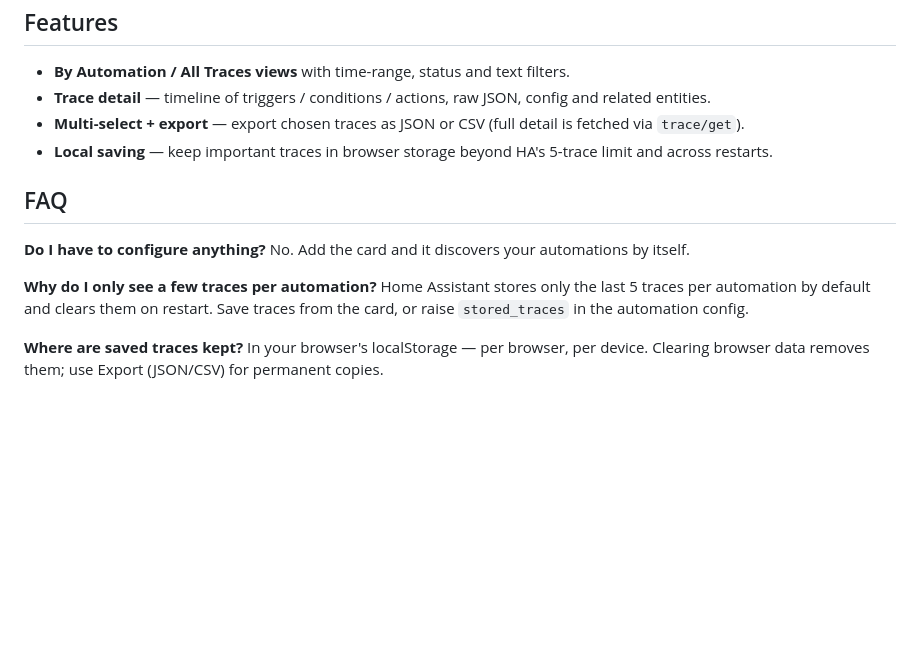
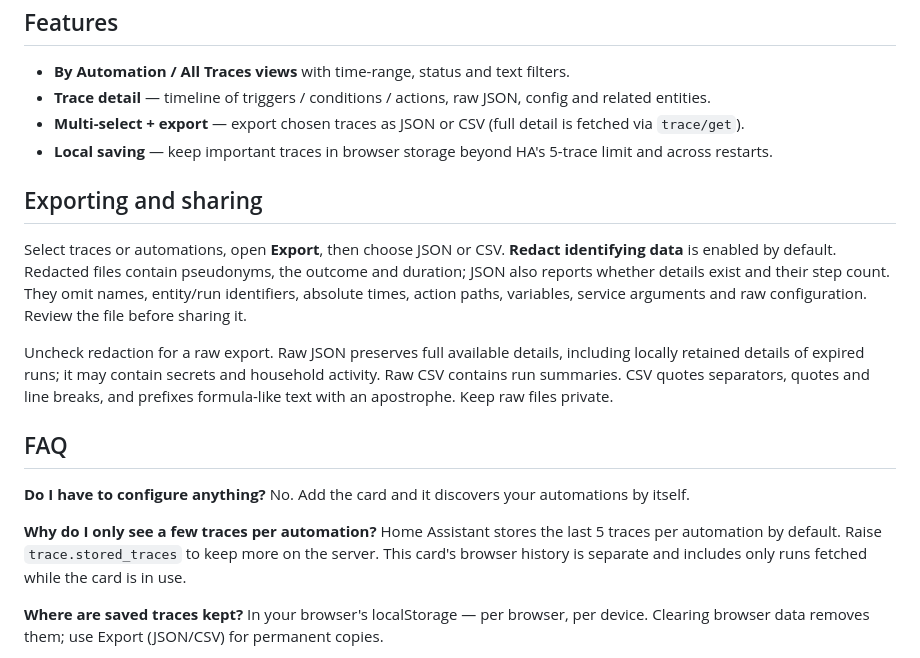
Before and after one commit to MacSiem/ha-trace-viewer, a Markdown page: README.md, the part around one of its changes. Rendered like a GitHub page; blank space fills up the shorter version.

```diff
--- a/README.md
+++ b/README.md
@@ -71,15 +79,30 @@ That's it — no options are required.
 - **Local saving** — keep important traces in browser storage beyond HA's
   5-trace limit and across restarts.
 
+## Exporting and sharing
+
+Select traces or automations, open **Export**, then choose JSON or CSV.
+**Redact identifying data** is enabled by default. Redacted files contain
+pseudonyms, the outcome and duration; JSON also reports whether details exist
+and their step count. They omit names, entity/run identifiers, absolute times,
+action paths, variables, service arguments and raw configuration. Review the
+file before sharing it.
+
+Uncheck redaction for a raw export. Raw JSON preserves full available details,
+including locally retained details of expired runs; it may contain secrets and
+household activity. Raw CSV contains run summaries. CSV quotes separators,
+quotes and line breaks, and prefixes formula-like text with an apostrophe.
+Keep raw files private.
+
 ## FAQ
 
 **Do I have to configure anything?**
 No. Add the card and it discovers your automations by itself.
 
 **Why do I only see a few traces per automation?**
-Home Assistant stores only the last 5 traces per automation by default and
-clears them on restart. Save traces from the card, or raise `stored_traces`
-in the automation config.
+Home Assistant stores the last 5 traces per automation by default. Raise
+`trace.stored_traces` to keep more on the server. This card's browser history
+is separate and includes only runs fetched while the card is in use.
 
 **Where are saved traces kept?**
 In your browser's localStorage — per browser, per device. Clearing browser
```
Also changed, not shown: other parts of README.md (+18 -10 lines), CHANGELOG.md (+8 -1 lines), docs/screenshots/card-traces-dark-4.1.15.jpg (added), docs/screenshots/card-traces-light-4.1.15.jpg (added).
